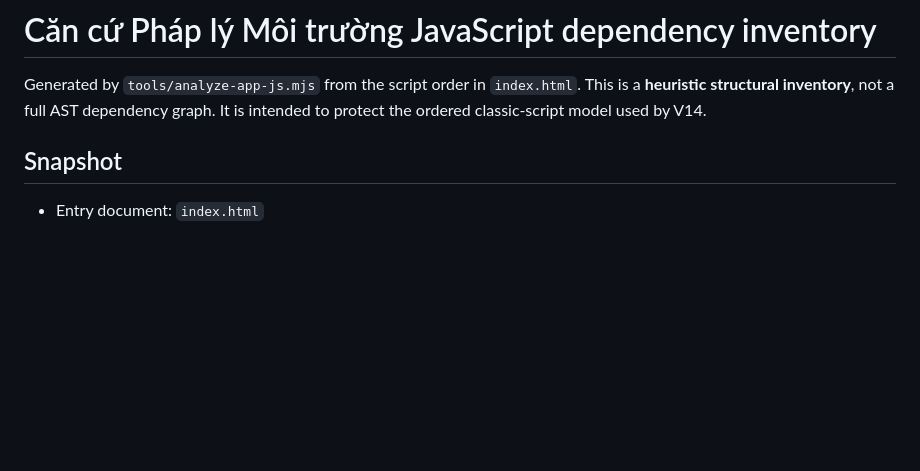
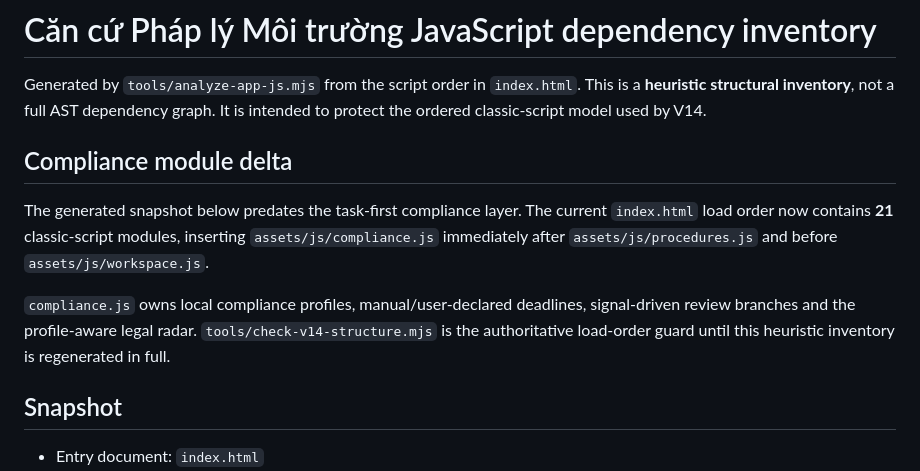
Before and after one commit to koko999-tien/legaios, a Markdown page: docs/JS_DEPENDENCIES.md, the part around the change. Drawn GitHub-style; blank space fills up the shorter version.

Commit message:
docs: note compliance module dependency delta

```diff
--- a/docs/JS_DEPENDENCIES.md
+++ b/docs/JS_DEPENDENCIES.md
@@ -1,6 +1,12 @@
 # Căn cứ Pháp lý Môi trường JavaScript dependency inventory
 
 Generated by `tools/analyze-app-js.mjs` from the script order in `index.html`. This is a **heuristic structural inventory**, not a full AST dependency graph. It is intended to protect the ordered classic-script model used by V14.
+
+## Compliance module delta
+
+The generated snapshot below predates the task-first compliance layer. The current `index.html` load order now contains **21** classic-script modules, inserting `assets/js/compliance.js` immediately after `assets/js/procedures.js` and before `assets/js/workspace.js`.
+
+`compliance.js` owns local compliance profiles, manual/user-declared deadlines, signal-driven review branches and the profile-aware legal radar. `tools/check-v14-structure.mjs` is the authoritative load-order guard until this heuristic inventory is regenerated in full.
 
 ## Snapshot
 
```
